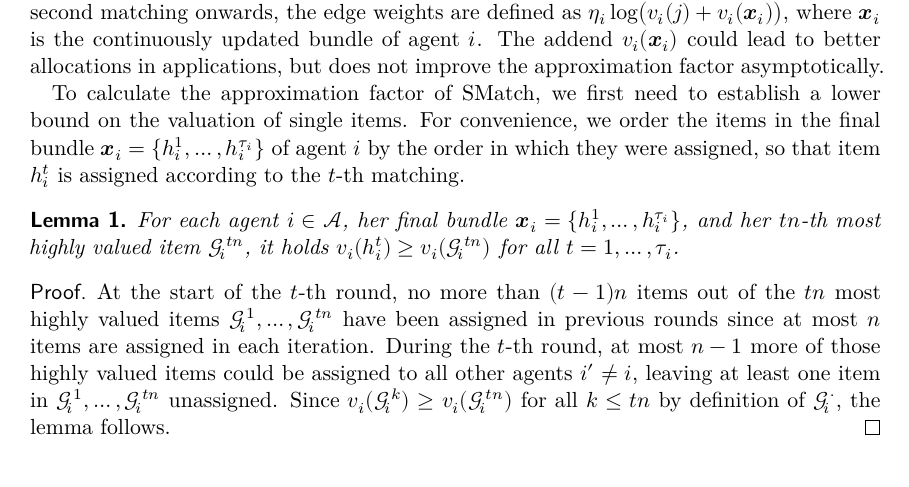
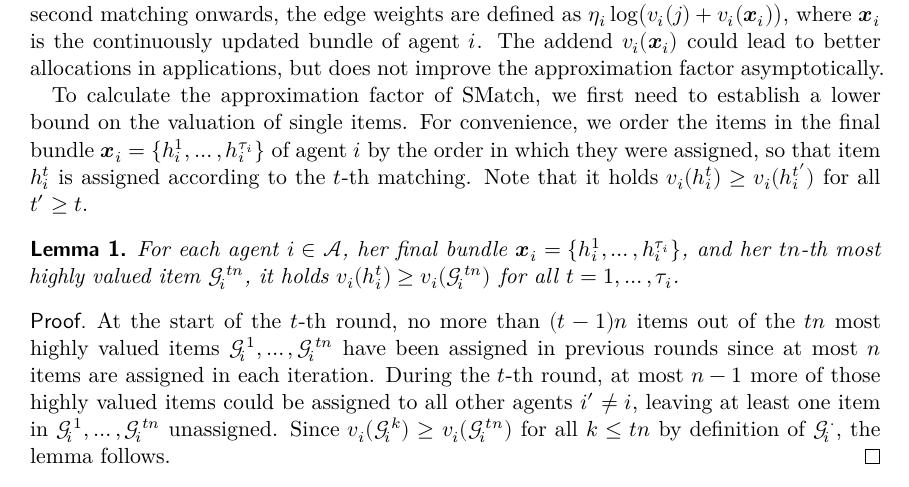
Before and after one commit to s9770652/APA-Seminar, a LaTeX paper (paper/main.tex, which reads paper/smatch.tex): part of page 7 of 17, cut so that both start at the same text. Compiled offline with XeLaTeX.

Commit message:
Added info in SMatch.
Signed-off-by: s9770652 <s9770652@stud.uni-frankfurt.de>

```diff
--- a/paper/smatch.tex
+++ b/paper/smatch.tex
@@ -137,6 +137,7 @@ The addend \(\valuations[\alloc]\) could lead to better allocations in applicati
 
 To calculate the approximation factor of \SMatch, we first need to establish a lower bound on the valuation of single items.
 For convenience, we order the items in the final bundle \(\alloc = \{\asgd{1}, \dots, \asgd{\alloclen}\}\) of agent \(i\) by the order in which they were assigned, so that item \(\asgd{t}\) is assigned according to the \(t\)-th matching.
+Note that it holds \(\valuations[\asgd{t}] \ge \valuations[\asgd{t'}]\) for all \(t' \ge t\).
 \begin{lemma}
 	\label{lem:lower_bound_single_item}
 	For each agent \(i \in \agents\), her final bundle \(\alloc = \{\asgd{1}, \dots, \asgd{\alloclen}\}\), and her \(tn\)-th most highly valued item \(\goodsordered{tn}\), it holds \(\valuations[\asgd{t}] \geq \valuations[\goodsordered{tn}]\) for all \(t = 1, \dots, \alloclen\).
```
Also changed, not shown: paper/main.pdf.
